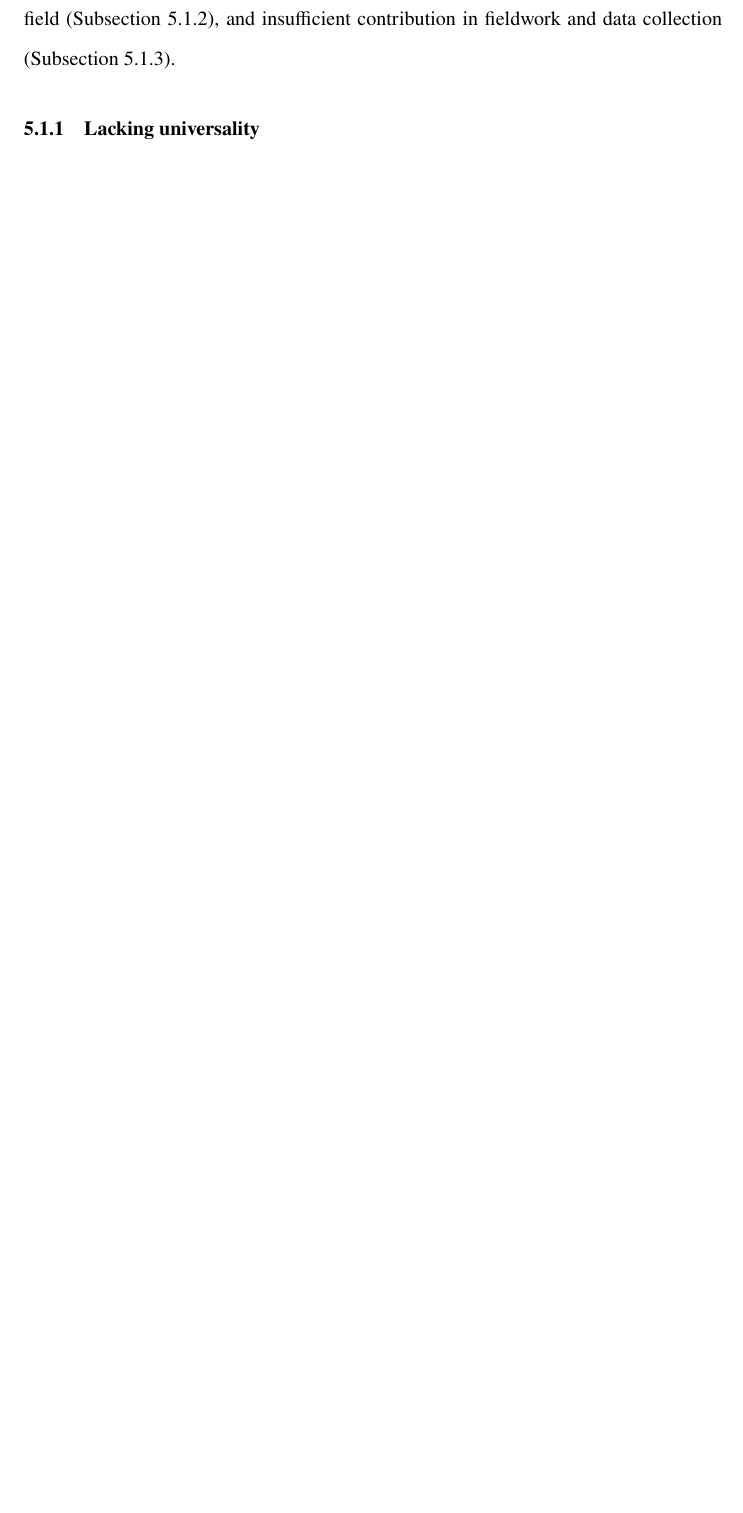
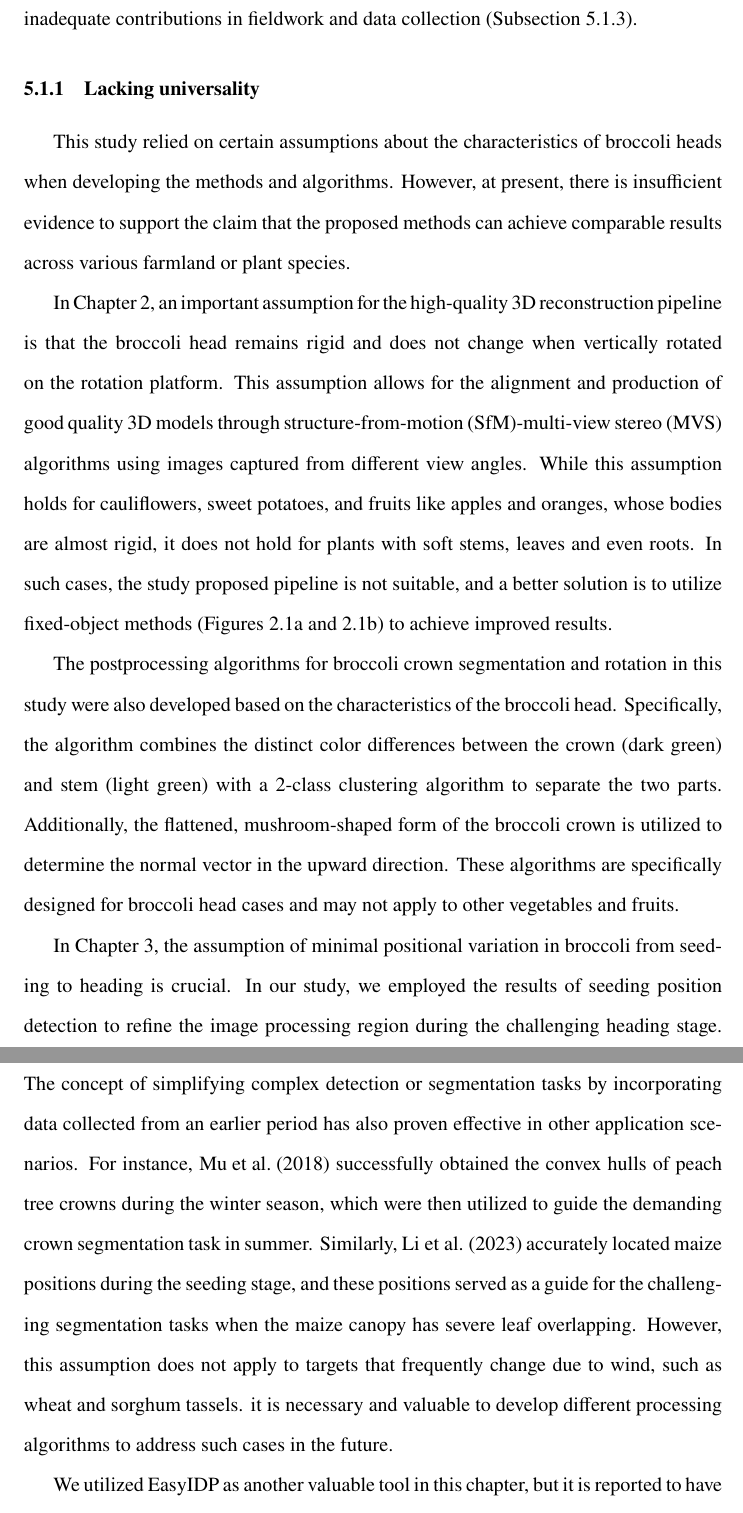
Before and after one commit to HowcanoeWang/DoctorThesis, a LaTeX thesis (thesis.tex, which reads chapter5.tex): part of page 98 of 126 before the commit and two parts of pages 98 and 99 of 128 after it, the two joined at a grey line, cut so that both start at the same text, the shorter picture padded with empty space. Compiled offline with pdfLaTeX.

Commit message:
add lack universalty (2/3)

```diff
--- a/chapter5.tex
+++ b/chapter5.tex
@@ -20,9 +22,48 @@ This is followed by an overview of potential solutions for future research prosp
 % limitations -> combine all chapters, and new points can be found?
 \deleted{Despite the promising results of the experiment in the broccoli field over three years, there is currently no strong evidence that the proposed methods can achieve similar performance in different farmland or vegetables. Since several assumptions of the methods were based on the characteristics of broccoli heads, such as the solid shape of broccoli head when vertically rotating on the rotation platform, small position variation from seeding to heading, the circular shape of the broccoli head, the clear color differences between the crown and stem for broccoli heads, and the flatten mushroom-shaped broccoli crown shape. Hence, the proposed full pipelines cannot be applied directly to vegetables with variate shapes. The full pipelines may still work on the cauliflowers (just change the color from greenish to whitish); For vegetables like sweet potatoes and cabbages with very different shapes, some modules like close-range reconstruction or 3D-based morphological traits calculation may still work, but some kinds of modifications for other parts are expected. Another limitation of the proposed close-range and aerial data fusion is the visibility of targets in both pipelines, at least for the current stage, not directly applicable for sweet potatoes and potatoes whose targets are beneath the soil, which deserve further studies.}
 
-\added{Despite the promising outcomes obtained from the three-year experiment conducted in the broccoli field, certain limitations were encountered throughout this study. This section conducted a summary of three types of limitations:  excessive reliance on algorithms specifically for broccoli (Subsection~\ref{sec:lackuni}), the inadequacy of testing in an actual field (Subsection~\ref{sec:lackvlid}), and insufficient contribution in fieldwork and data collection (Subsection~\ref{sec:lackdata}).}
-
+\added{
+  Although the three-year experiment conducted in the broccoli field yielded promising outcomes, the study was also subject to certain limitations.
+  This section provides a summary of three specific limitations encountered:
+  the overreliance on broccoli-specific algorithms (Subsection~\ref{sec:lackuni}),
+  the lack of real farmland testing (Subsection~\ref{sec:lackvlid}),
+  and inadequate contributions in fieldwork and data collection (Subsection~\ref{sec:lackdata}).
+}
 
 \subsection{\added{Lacking universality}} \label{sec:lackuni}
 
-\subsection{\added{Lacking actual field validation}} \label{sec:lackvlid}
+\added{
+  This study relied on certain assumptions about the characteristics of broccoli heads when developing the methods and algorithms.
+  However, at present, there is insufficient evidence to support the claim that the proposed methods can achieve comparable results across various farmland or plant species.
+}
+
+\added{
+  In Chapter 2, an important assumption for the high-quality 3D reconstruction pipeline is that the broccoli head remains rigid and does not change when vertically rotated on the rotation platform.
+  This assumption allows for the alignment and production of good quality 3D models through \gls{sfm}-\gls{mvs} algorithms using images captured from different view angles.
+  While this assumption holds for cauliflowers, sweet potatoes, and fruits like apples and oranges, whose bodies are almost rigid, it does not hold for plants with soft stems, leaves and even roots.
+  In such cases, the study proposed pipeline is not suitable, and a better solution is to utilize fixed-object methods (Figures \ref{fig:des1}a and \ref{fig:des1}b) to achieve improved results.
+}
+
+\added{
+  The postprocessing algorithms for broccoli crown segmentation and rotation in this study were also developed based on the characteristics of the broccoli head.
+  Specifically, the algorithm combines the distinct color differences between the crown (dark green) and stem (light green) with a 2-class clustering algorithm to separate the two parts.
+  Additionally, the flattened, mushroom-shaped form of the broccoli crown is utilized to determine the normal vector in the upward direction.
+  These algorithms are specifically designed for broccoli head cases and may not apply to other vegetables and fruits.
+}
+
+\added{
+  In Chapter 3, the assumption of minimal positional variation in broccoli from seeding to heading is crucial.
+  In our study, we employed the results of seeding position detection to refine the image processing region during the challenging heading stage.
+  The concept of simplifying complex detection or segmentation tasks by incorporating data collected from an earlier period has also proven effective in other application scenarios.
+  For instance, \mbox{\citet{mu_characterization_2018}} successfully obtained the convex hulls of peach tree crowns during the winter season, which were then utilized to guide the demanding crown segmentation task in summer.
+  Similarly, \mbox{\citet{li_multi-source_2023}} accurately located maize positions during the seeding stage, and these positions served as a guide for the challenging segmentation tasks when the maize canopy has severe leaf overlapping.
+  However, this assumption does not apply to targets that frequently change due to wind, such as wheat and sorghum tassels.
+  it is necessary and valuable to develop different processing algorithms to address such cases in the future.
+}
+
+\added{
+  We utilized EasyIDP as another valuable tool in this chapter, but it is reported to have a potential performance bottleneck.
+  EasyIDP enables the linking of the same broccoli from low-quality geo-referenced map images to high-quality non-geo-referenced raw images, thereby greatly enhancing the accuracy of head segmentation.
+  In our experiment field, which spanned just one to two hectares, no significant performance bottlenecks were observed during the data processing.
+  However, Dr. Wei Guo reported that when processing a large forest area of over 58 hectares with file sizes exceeding 23GB using EasyIDP, the process took over 3 hours.
+  This performance bottleneck needs to be solved to facilitate the widespread application of this approach in large farmlands.
```
Also changed, not shown: chapter1.tex (+1 -1 lines), chapter5.tex (18 more changed lines).
